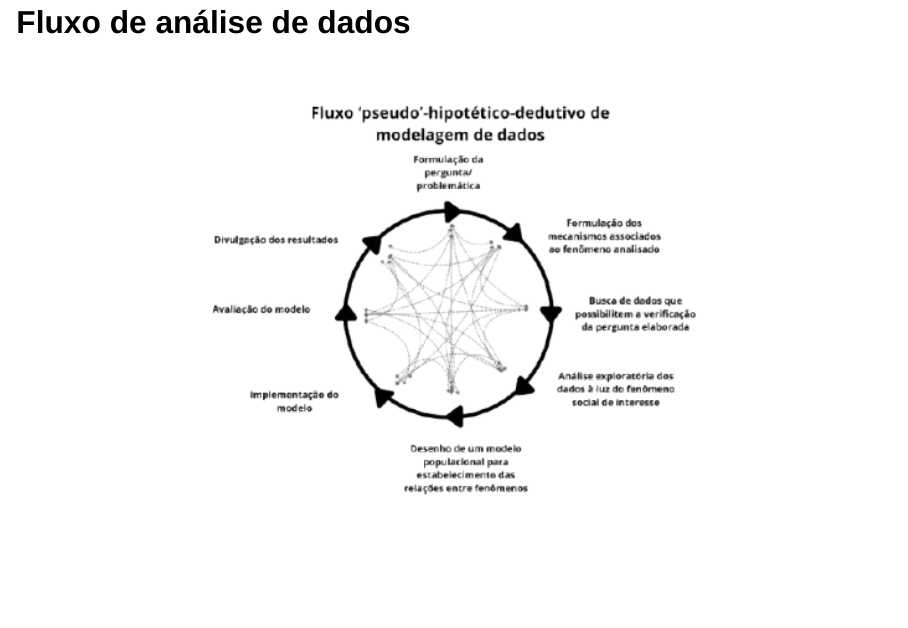
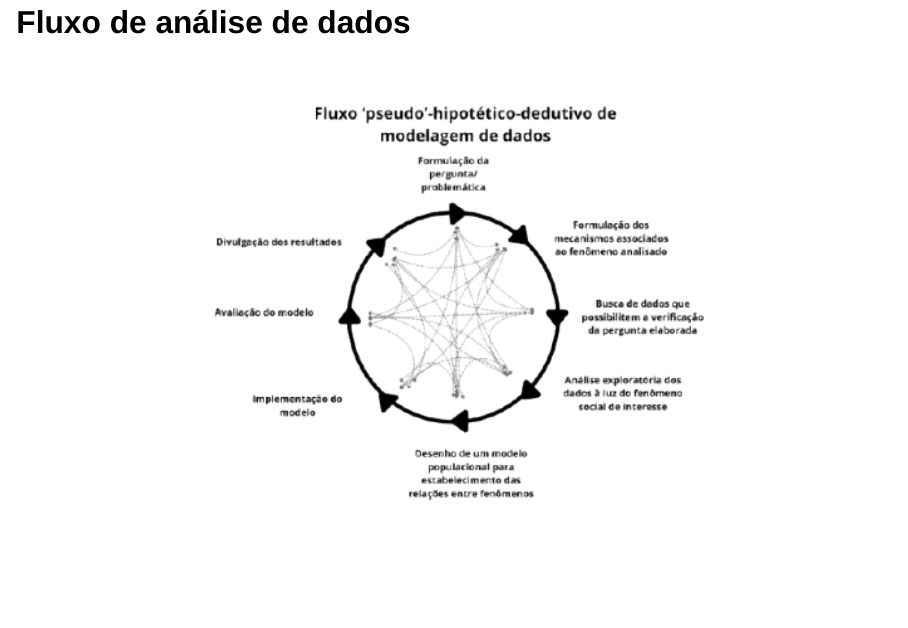
Before and after one commit to thiagocalm/cebraplab-2025-regressao.R, a Quarto document (dia 2/slides/2.mrls-mrlm.qmd): page 7 of 7. Rendered offline with R 4.5, knitr and Pandoc in place of Quarto, with nearby package versions; drawn as Slidy slides in place of the format the file asks for.

Commit message:
day 2 - adjusts in images

```diff
--- a/dia 2/slides/2.mrls-mrlm.qmd
+++ b/dia 2/slides/2.mrls-mrlm.qmd
@@ -92,4 +92,4 @@ A partir do uso de modelos
 
 ## Fluxo de análise de dados {.theme-subtopic .smaller}
 
-![](images/fluxo-analise.png){.absolute bottom="40" right="75" width="1000" height="600"}
+![](images/fluxo-analise.png){.absolute bottom="10" right="75" width="1300" height="650"}
```
Also changed, not shown: dia 2/slides/2.mrls-mrlm.html.
